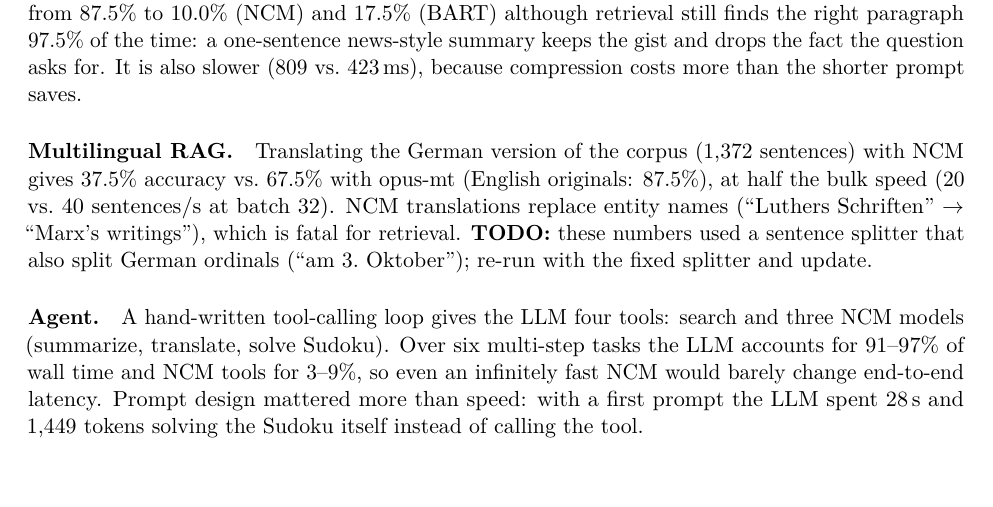
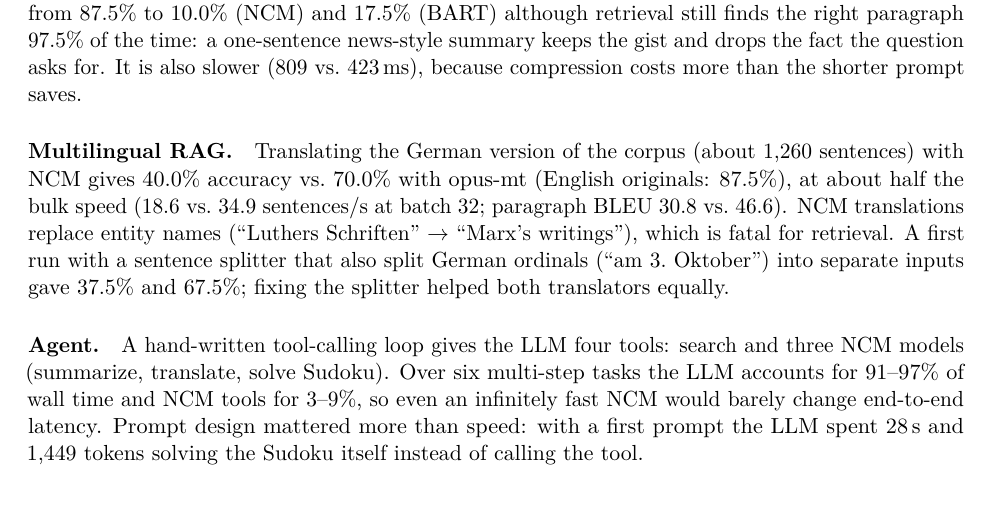
Before and after one commit to Aymenrahmanii/NCM, a LaTeX paper (paper/main.tex): part of page 4 of 12, cut so that both start at the same text, the shorter picture padded with empty space. Compiled offline with pdfLaTeX.

Commit message:
Update multilingual RAG numbers after the sentence-splitter fix
Re-run on the RTX 3050: NCM 40.0% (was 37.5%), opus-mt 70.0% (was
67.5%); the gap and the conclusion are unchanged. Paper, README and
docs/phase5.md updated; the old numbers are kept as a note.

Co-Authored-By: Claude Opus 5.5 <noreply@anthropic.com>
Claude-Session: https://claude.ai/code/session_012nq7EMmnNjeViBqbeBEYp5

```diff
--- a/paper/main.tex
+++ b/paper/main.tex
@@ -178,12 +178,13 @@ right paragraph 97.5\% of the time: a one-sentence news-style summary keeps the
 drops the fact the question asks for. It is also slower (809 vs.\ 423\,ms), because
 compression costs more than the shorter prompt saves.
 
-\paragraph{Multilingual RAG.} Translating the German version of the corpus (1,372 sentences)
-with NCM gives 37.5\% accuracy vs.\ 67.5\% with opus-mt (English originals: 87.5\%), at
-half the bulk speed (20 vs.\ 40 sentences/s at batch 32). NCM translations replace entity
-names (``Luthers Schriften'' $\to$ ``Marx's writings''), which is fatal for retrieval.
-\textbf{TODO:} these numbers used a sentence splitter that also split German ordinals
-(``am 3.\ Oktober''); re-run with the fixed splitter and update.
+\paragraph{Multilingual RAG.} Translating the German version of the corpus (about 1,260
+sentences) with NCM gives 40.0\% accuracy vs.\ 70.0\% with opus-mt (English originals:
+87.5\%), at about half the bulk speed (18.6 vs.\ 34.9 sentences/s at batch 32; paragraph BLEU
+30.8 vs.\ 46.6). NCM translations replace entity names (``Luthers Schriften'' $\to$
+``Marx's writings''), which is fatal for retrieval. A first run with a sentence splitter that
+also split German ordinals (``am 3.\ Oktober'') into separate inputs gave 37.5\% and 67.5\%;
+fixing the splitter helped both translators equally.
 
 \paragraph{Agent.} A hand-written tool-calling loop gives the LLM four tools: search and
 three NCM models (summarize, translate, solve Sudoku). Over six multi-step tasks the LLM
```
Also changed, not shown: docs/phase5.md (+6 -3 lines), README.md, paper/main.tex (4 more changed lines).
